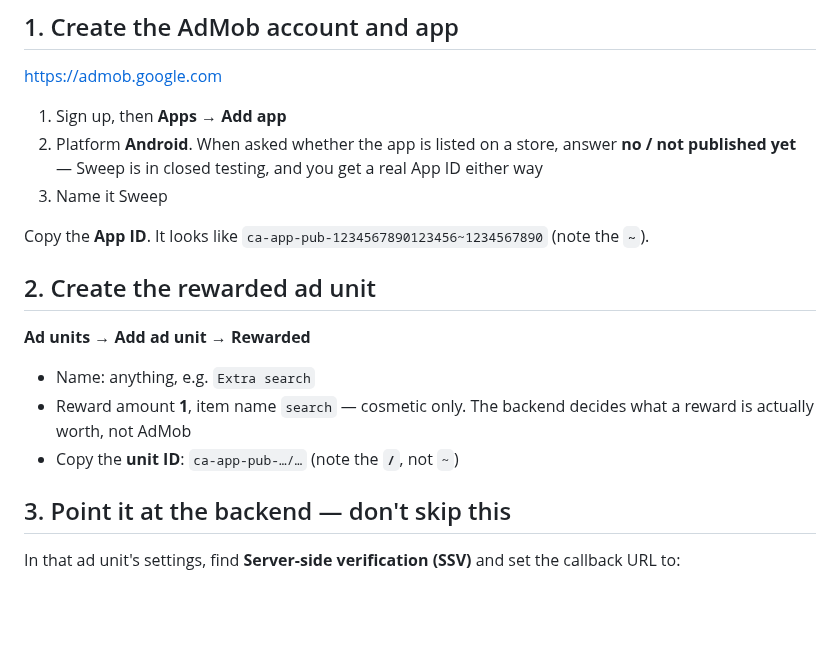
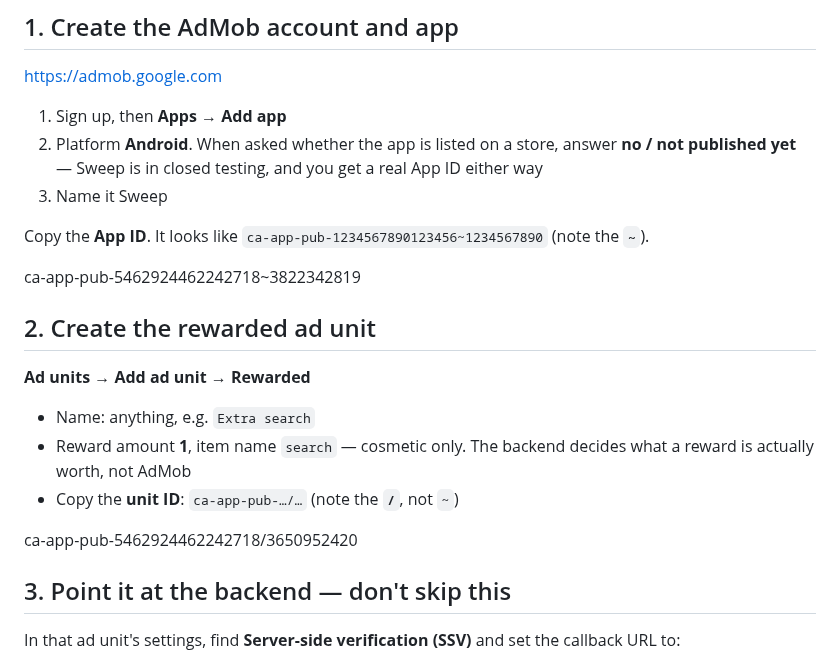
Before and after one commit to FerrettMC/sweep, a Markdown page: sweep-backend/docs/ADMOB-SETUP.md, the part around the change. Rendered like a GitHub page; blank space fills up the shorter version.

```diff
--- a/sweep-backend/docs/ADMOB-SETUP.md
+++ b/sweep-backend/docs/ADMOB-SETUP.md
@@ -22,6 +22,8 @@ for testing anyway — they always fill, and they can't get you suspended.
 Copy the **App ID**. It looks like `ca-app-pub-1234567890123456~1234567890`
 (note the **`~`**).
 
+ca-app-pub-5462924462242718~3822342819
+
 ## 2. Create the rewarded ad unit
 
 **Ad units → Add ad unit → Rewarded**
@@ -30,6 +32,8 @@ Copy the **App ID**. It looks like `ca-app-pub-1234567890123456~1234567890`
 - Reward amount **1**, item name `search` — cosmetic only. The backend decides
   what a reward is actually worth, not AdMob
 - Copy the **unit ID**: `ca-app-pub-…/…` (note the **`/`**, not `~`)
+
+ca-app-pub-5462924462242718/3650952420
 
 ## 3. Point it at the backend — don't skip this
 
```
